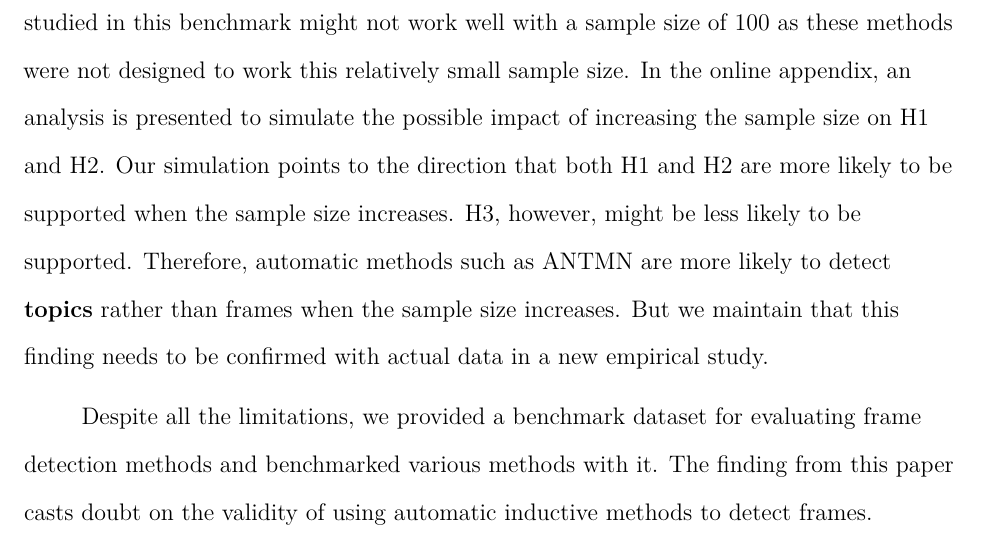
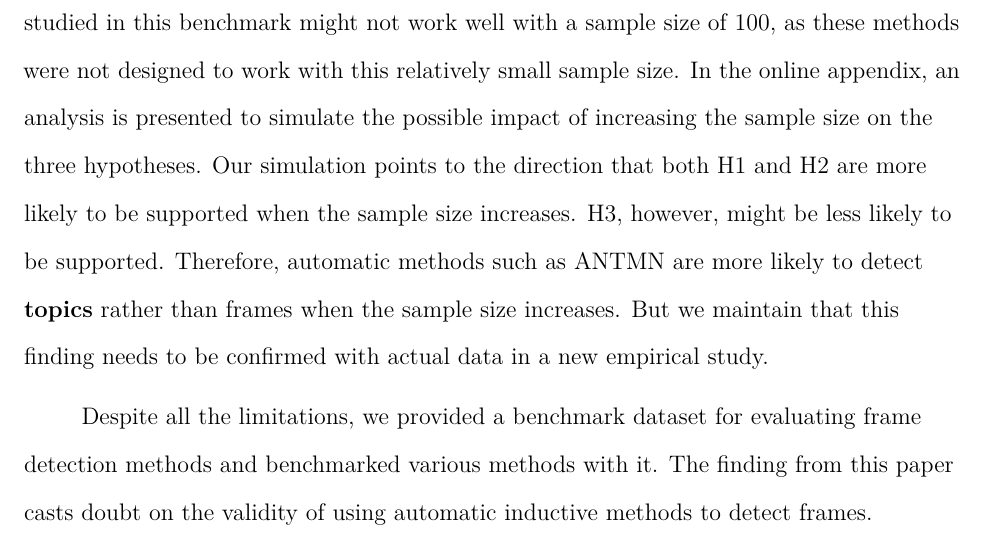
Before and after one commit to chainsawriot/frame, an R Markdown document (frame_ica_ea.rmd): part of page 28 of 34, cut so that both start at the same text. The pictures show the output file frame_ica_ea.pdf that the author committed with the source.

Commit message:
Fix writing

```diff
--- a/frame_ica_ea.rmd
+++ b/frame_ica_ea.rmd
@@ -288,7 +288,7 @@ Another limitation is the sample size of 100. But the limited sample size can ha
 
 For the second implication, this study has no say about the equivalence among methods and null. We can only check our superiority hypotheses (H1, H2, and H3).  We refrained from concluding that a method is equivalent to null. We can only say that there is not enough evidence to suggest a method is better or worse than null. The former kind of equivalence conclusions can only be drawn with a different study design [see a primer by @weber:2012:TEC]. Suppose one would need to test the equivalence hypothesis, the required sample size would be 13,708 (null value of 20\%; equivalence limit of 2\%; $\alpha$: 0.05; $\beta$: 0.2). To give a perspective to this sample size, the New York Times publishes around 230 new articles per day. The cost to produce this number of articles using our synthetic approach would be equivalent to asking journalists to write two-month worth of news content. Nonetheless, our apparently small sample size does not affect the confirmed superiority hypothesis (H1).
 
-Another issue with the sample size is that automatic and semi-supervised methods studied in this benchmark might not work well with a sample size of 100 as these methods were not designed to work this relatively small sample size. In the online appendix, an analysis is presented to simulate the possible impact of increasing the sample size on H1 and H2. Our simulation points to the direction that both H1 and H2 are more likely to be supported when the sample size increases. H3, however, might be less likely to be supported. Therefore, automatic methods such as ANTMN are more likely to detect **topics** rather than frames when the sample size increases. But we maintain that this finding needs to be confirmed with actual data in a new empirical study.
+Another issue with the sample size is that automatic and semi-supervised methods studied in this benchmark might not work well with a sample size of 100, as these methods were not designed to work with this relatively small sample size. In the online appendix, an analysis is presented to simulate the possible impact of increasing the sample size on the three hypotheses. Our simulation points to the direction that both H1 and H2 are more likely to be supported when the sample size increases. H3, however, might be less likely to be supported. Therefore, automatic methods such as ANTMN are more likely to detect **topics** rather than frames when the sample size increases. But we maintain that this finding needs to be confirmed with actual data in a new empirical study.
 
 Despite all the limitations, we provided a benchmark dataset for evaluating frame detection methods <!-- (available here: [https://osf.io/gkft5/?view_only=8bf2a34000a64c5fa5d645c3f37f681a](https://osf.io/gkft5/?view_only=8bf2a34000a64c5fa5d645c3f37f681a)) --> and benchmarked various methods with it. The finding from this paper casts doubt on the validity of using automatic inductive methods to detect frames.
 
```
Also changed, not shown: 11_regression.R (+2 -0 lines), frame_ica_ea.pdf.
